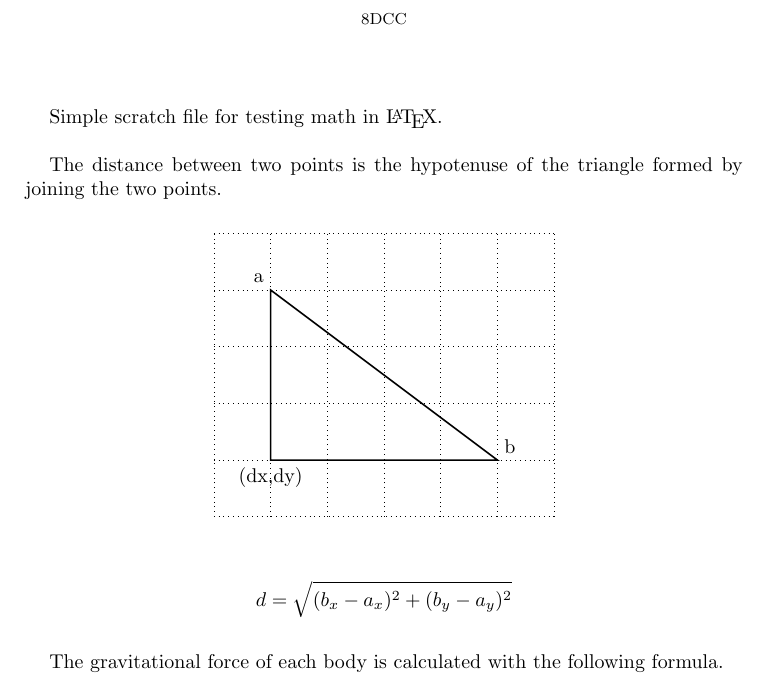
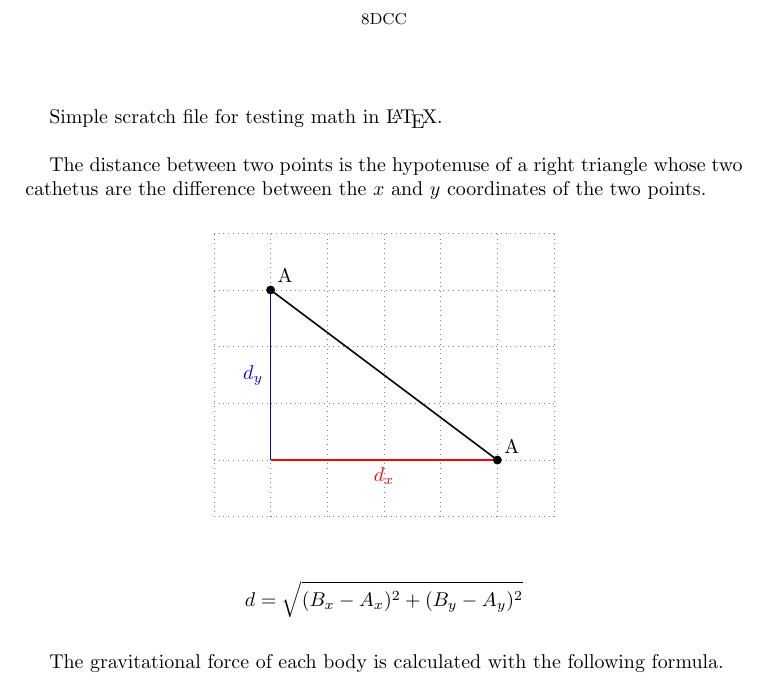
Before and after one commit to 8dcc/scratch, a LaTeX paper (LaTeX/math/math.tex): part of page 1 of 2, cut so that both start at the same text. Compiled offline with pdfLaTeX.

Commit message:
Improve explanations and naming conventions in math.tex

```diff
--- a/LaTeX/math/math.tex
+++ b/LaTeX/math/math.tex
@@ -25,20 +25,22 @@
 
 Simple scratch file for testing math in \LaTeX.
 
-The distance between two points is the hypotenuse of the triangle formed by
-joining the two points.
+The distance between two points is the hypotenuse of a right triangle whose two
+cathetus are the difference between the \(x\) and \(y\) coordinates of the two
+points.
 
 % NOTE: Environment defined above
 \begin{tikzpicturecenter}
-  \draw[thin,dotted] (0,0) grid (6,5);
-  \draw[thick] (1,1) -- (1, 4) -- (5,1) -- cycle;
-  \draw (1,4) node[above left]  {a};
-  \draw (5,1) node[above right] {b};
-  \draw (1,1) node[below]       {(dx,dy)};
+  \draw[thin, gray, dotted] (0,0) grid (6,5);
+  \draw[thick] (1,4) -- (5,1);
+  \draw[thick, blue] (1,1) -- (1,4) node[pos=0.5, left]{\(d_y\)};
+  \draw[thick, red] (1,1) -- (5,1) node[pos=0.5, below]{\(d_x\)};
+  \filldraw (1,4) circle (2pt) node[above right]{A};
+  \filldraw (5,1) circle (2pt) node[above right]{A};
 \end{tikzpicturecenter}
 
 \begin{displaymath}
-  d = \sqrt{(b_x - a_x)^2 + (b_y - a_y)^2}
+  d = \sqrt{(B_x - A_x)^2 + (B_y - A_y)^2}
 \end{displaymath}
 
 The gravitational force of each body is calculated with the following formula.
```
